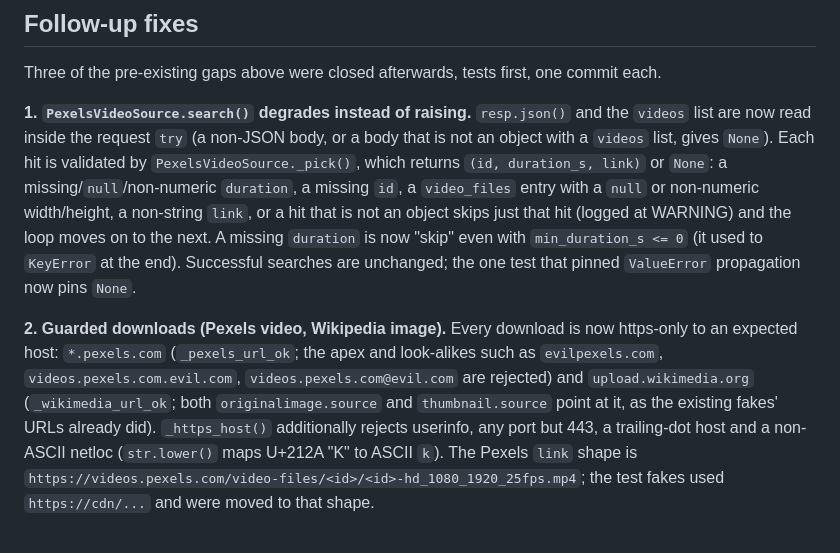
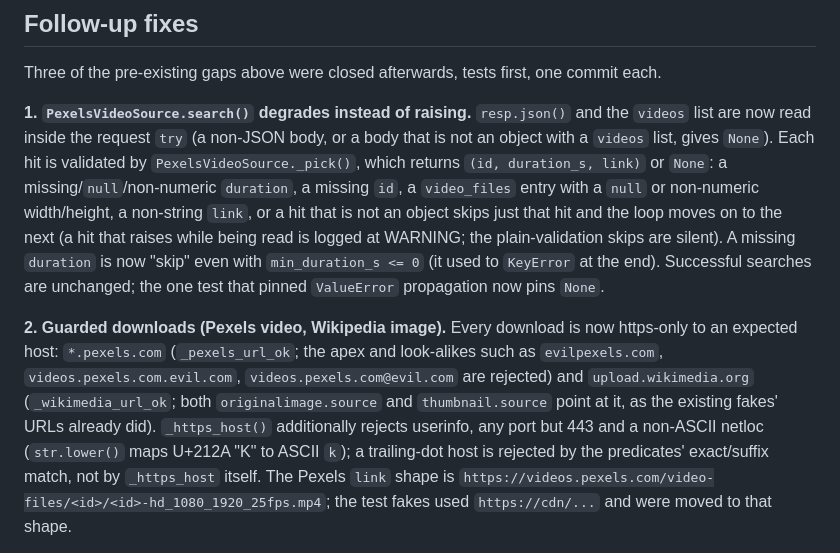
Before and after one commit to luckyrjain/reel-maker, a Markdown page: docs/specs/2026-10-sourcer-selection-decisions-module-design.md, the part around one of its changes. GitHub-like rendering.

```diff
--- a/docs/specs/2026-10-sourcer-selection-decisions-module-design.md
+++ b/docs/specs/2026-10-sourcer-selection-decisions-module-design.md
@@ -151,7 +151,8 @@ list are now read inside the request `try` (a non-JSON body, or a body that is n
 `videos` list, gives `None`). Each hit is validated by `PexelsVideoSource._pick()`, which returns
 `(id, duration_s, link)` or `None`: a missing/`null`/non-numeric `duration`, a missing `id`, a
 `video_files` entry with a `null` or non-numeric width/height, a non-string `link`, or a hit that is
-not an object skips just that hit (logged at WARNING) and the loop moves on to the next. A missing
+not an object skips just that hit and the loop moves on to the next (a hit that raises while being
+read is logged at WARNING; the plain-validation skips are silent). A missing
 `duration` is now "skip" even with `min_duration_s <= 0` (it used to `KeyError` at the end). Successful
 searches are unchanged; the one test that pinned `ValueError` propagation now pins `None`.
 
@@ -159,8 +160,9 @@ searches are unchanged; the one test that pinned `ValueError` propagation now pi
 expected host: `*.pexels.com` (`_pexels_url_ok`; the apex and look-alikes such as `evilpexels.com`,
 `videos.pexels.com.evil.com`, `videos.pexels.com@evil.com` are rejected) and `upload.wikimedia.org`
 (`_wikimedia_url_ok`; both `originalimage.source` and `thumbnail.source` point at it, as the
-existing fakes' URLs already did). `_https_host()` additionally rejects userinfo, any port but 443,
-a trailing-dot host and a non-ASCII netloc (`str.lower()` maps U+212A "K" to ASCII `k`). The Pexels
+existing fakes' URLs already did). `_https_host()` additionally rejects userinfo, any port but 443
+and a non-ASCII netloc (`str.lower()` maps U+212A "K" to ASCII `k`); a trailing-dot host is rejected by
+the predicates' exact/suffix match, not by `_https_host` itself. The Pexels
 `link` shape is `https://videos.pexels.com/video-files/<id>/<id>-hd_1080_1920_25fps.mp4`; the
 test fakes used `https://cdn/...` and were moved to that shape.
 
```
Also changed, not shown: other parts of docs/specs/2026-10-sourcer-selection-decisions-module-design.md (+45 -3 lines).
